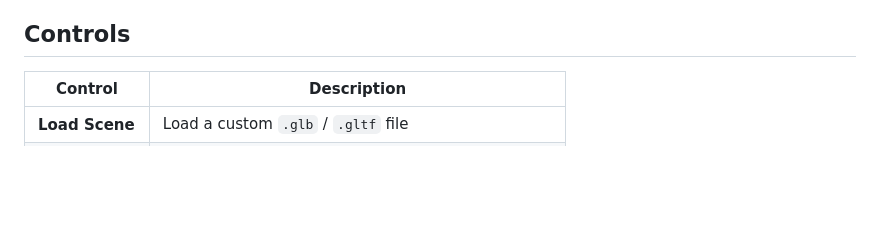
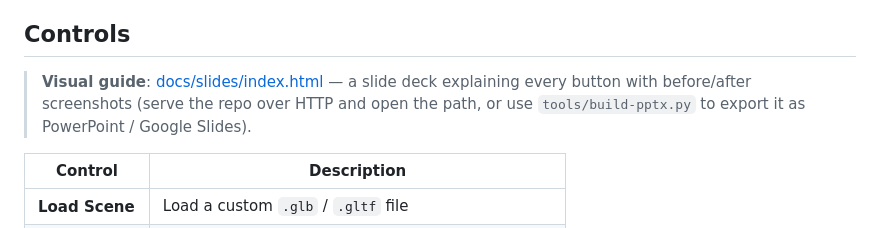
Before and after one commit to Zengyn42/VectorScope, a Markdown page: README.md, the part around the change. GitHub-like rendering; blank space fills up the shorter version.

Commit message:
docs: link the UI button guide slide deck from README
Co-Authored-By: Claude Opus 4.6 <noreply@anthropic.com>

```diff
--- a/README.md
+++ b/README.md
@@ -32,6 +32,10 @@ Open `http://localhost:8080` in a WebGL-capable browser (Chrome recommended).
 - **Cross-platform**: WebGL pre-flight check with fix instructions for disabled GPU acceleration
 
 ## Controls
+
+> **Visual guide**: [docs/slides/index.html](docs/slides/index.html) — a slide deck explaining every
+> button with before/after screenshots (serve the repo over HTTP and open the path, or use
+> `tools/build-pptx.py` to export it as PowerPoint / Google Slides).
 
 | Control | Description |
 |---------|-------------|
```
